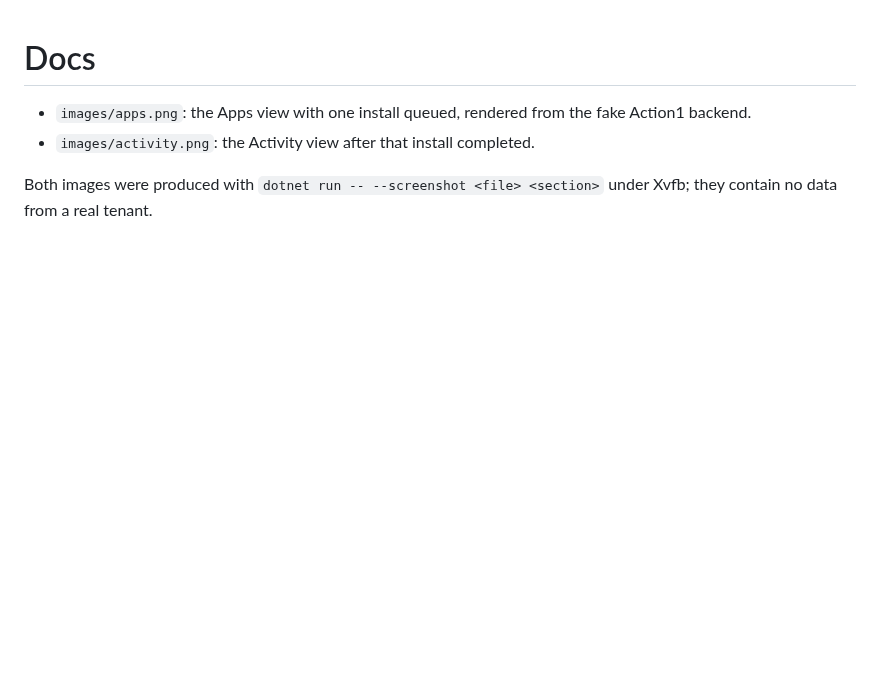
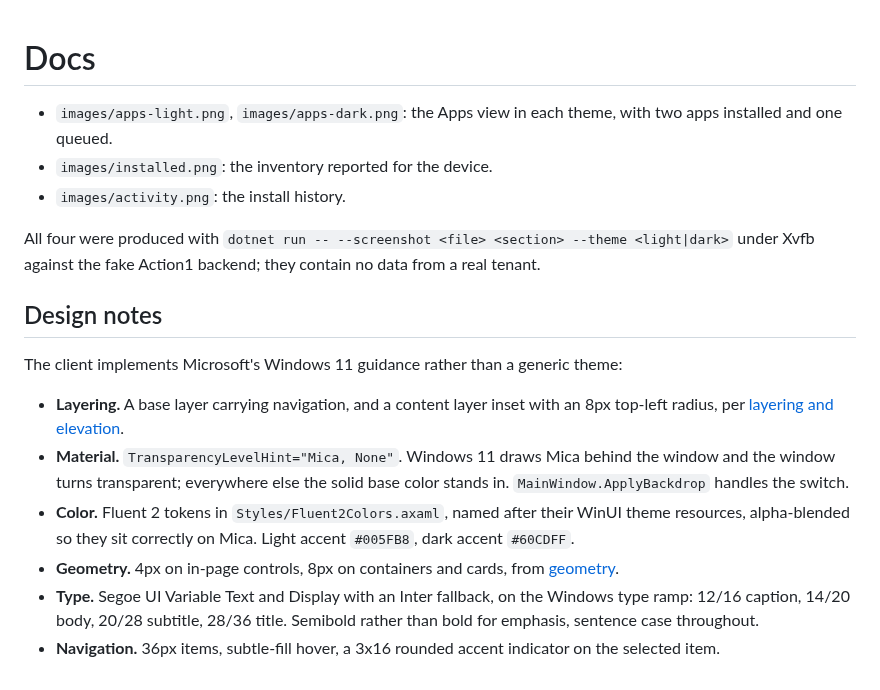
Before and after one commit to Duresa7/app-portal, a Markdown page: docs/README.md, the part around the change. GitHub-like rendering; blank space fills up the shorter version.

```diff
--- a/docs/README.md
+++ b/docs/README.md
@@ -1,6 +1,18 @@
 # Docs
 
-- `images/apps.png`: the Apps view with one install queued, rendered from the fake Action1 backend.
-- `images/activity.png`: the Activity view after that install completed.
+- `images/apps-light.png`, `images/apps-dark.png`: the Apps view in each theme, with two apps installed and one queued.
+- `images/installed.png`: the inventory reported for the device.
+- `images/activity.png`: the install history.
 
-Both images were produced with `dotnet run -- --screenshot <file> <section>` under Xvfb; they contain no data from a real tenant.
+All four were produced with `dotnet run -- --screenshot <file> <section> --theme <light|dark>` under Xvfb against the fake Action1 backend; they contain no data from a real tenant.
+
+## Design notes
+
+The client implements Microsoft's Windows 11 guidance rather than a generic theme:
+
+- **Layering.** A base layer carrying navigation, and a content layer inset with an 8px top-left radius, per [layering and elevation](https://learn.microsoft.com/en-us/windows/apps/design/signature-experiences/layering).
+- **Material.** `TransparencyLevelHint="Mica, None"`. Windows 11 draws Mica behind the window and the window turns transparent; everywhere else the solid base color stands in. `MainWindow.ApplyBackdrop` handles the switch.
+- **Color.** Fluent 2 tokens in `Styles/Fluent2Colors.axaml`, named after their WinUI theme resources, alpha-blended so they sit correctly on Mica. Light accent `#005FB8`, dark accent `#60CDFF`.
+- **Geometry.** 4px on in-page controls, 8px on containers and cards, from [geometry](https://learn.microsoft.com/en-us/windows/apps/design/signature-experiences/geometry).
+- **Type.** Segoe UI Variable Text and Display with an Inter fallback, on the Windows type ramp: 12/16 caption, 14/20 body, 20/28 subtitle, 28/36 title. Semibold rather than bold for emphasis, sentence case throughout.
+- **Navigation.** 36px items, subtle-fill hover, a 3x16 rounded accent indicator on the selected item.
```
Also changed, not shown: README.md (+8 -2 lines), docs/images/activity.png, docs/images/apps-dark.png (added), docs/images/apps-light.png (added), docs/images/apps.png (deleted), docs/images/installed.png (added), 10 other files.
